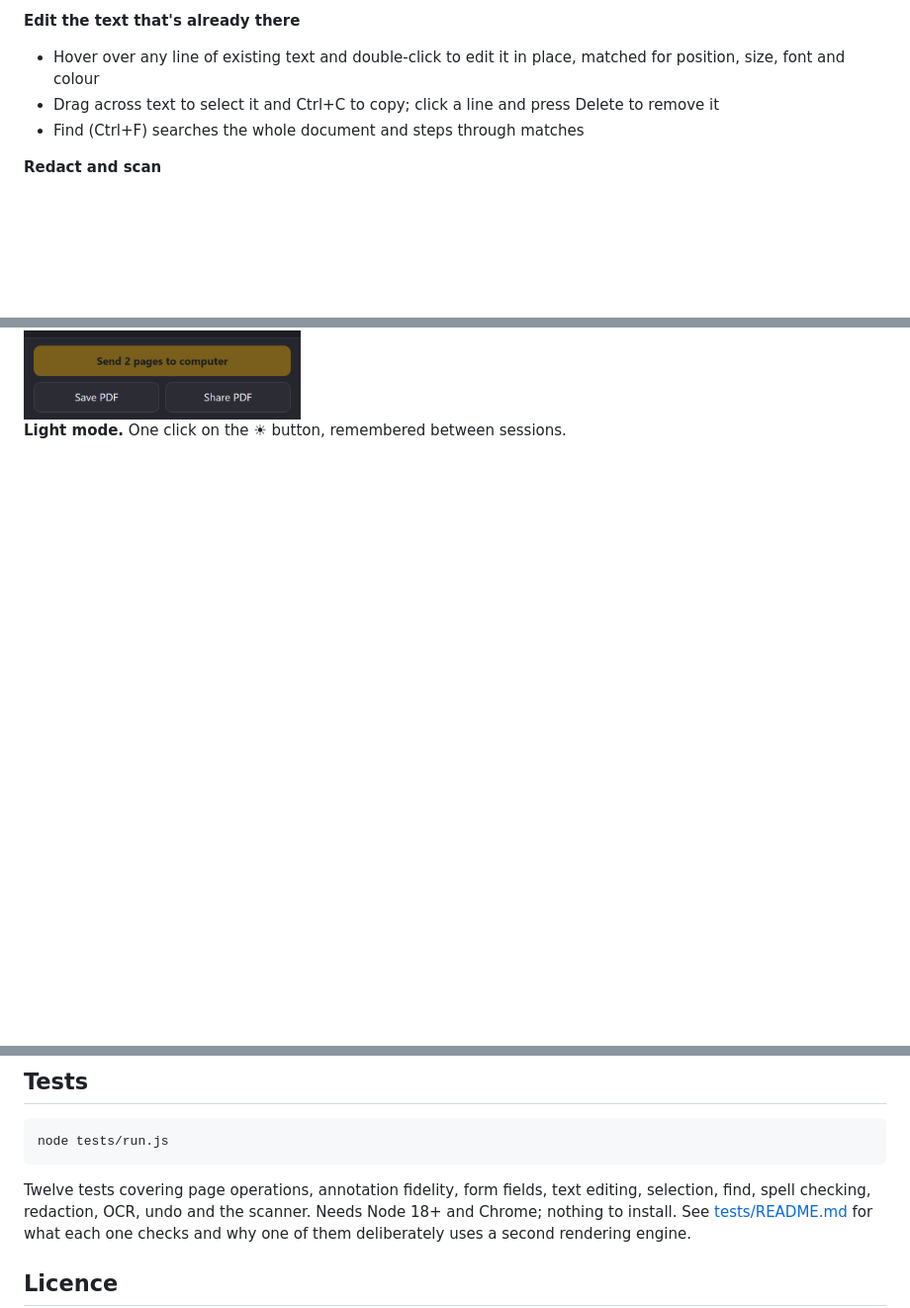
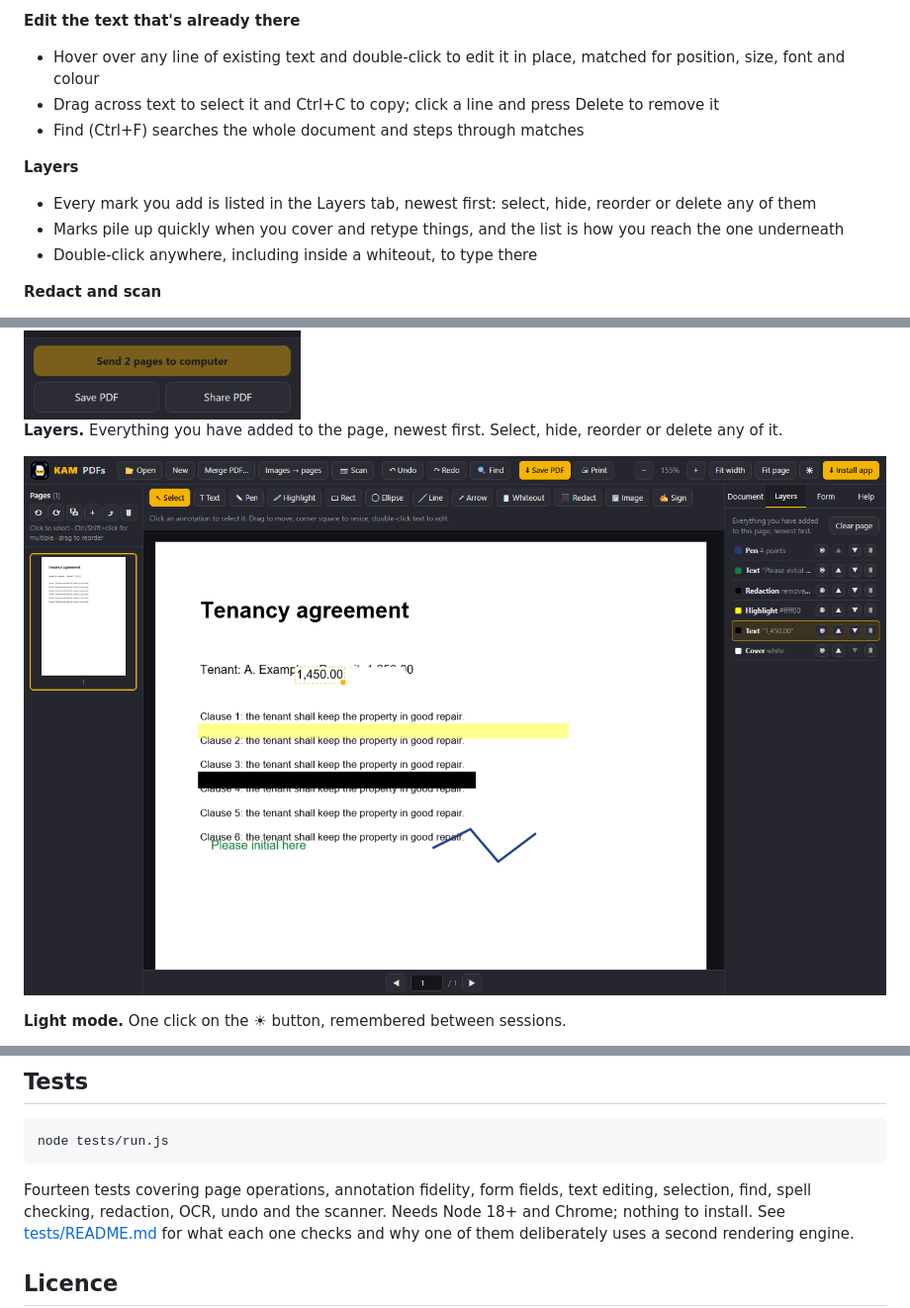
Before and after one commit to Ari-Joon/KAM-PDFs, a Markdown page: README.md, 3 parts joined by grey strips. Shown at 99% size. GitHub-like rendering; pictures changed too: screenshots/layers.png (added); blank space fills up the shorter version.

````diff
--- a/README.md
+++ b/README.md
@@ -65,6 +65,11 @@ Unzip and open `index.html` in Chrome, Edge, Firefox, or Safari. Everything work
 - Drag across text to select it and Ctrl+C to copy; click a line and press Delete to remove it
 - Find (Ctrl+F) searches the whole document and steps through matches
 
+**Layers**
+- Every mark you add is listed in the Layers tab, newest first: select, hide, reorder or delete any of them
+- Marks pile up quickly when you cover and retype things, and the list is how you reach the one underneath
+- Double-click anywhere, including inside a whiteout, to type there
+
 **Redact and scan**
 - Redact permanently removes what is underneath: that page is rebuilt from a picture of itself, so the hidden words are not in the saved file at all
 - OCR reads the words off a scanned page and adds them to the saved PDF as an invisible layer, so the scan becomes searchable. It runs on your computer, like everything else
@@ -125,6 +130,10 @@ Unzip and open `index.html` in Chrome, Edge, Firefox, or Safari. Everything work
 
 <img src="screenshots/scan-phone.png" width="360" alt="Phone scanner page">
 
+**Layers.** Everything you have added to the page, newest first. Select, hide, reorder or delete any of it.
+
+![Layers panel](screenshots/layers.png)
+
 **Light mode.** One click on the ☀ button, remembered between sessions.
 
 ![Light mode](screenshots/light.png)
@@ -204,7 +215,7 @@ Install KAM PDFs.bat    double-click installer (Windows)
 node tests/run.js
 ```
 
-Twelve tests covering page operations, annotation fidelity, form fields, text editing,
+Fourteen tests covering page operations, annotation fidelity, form fields, text editing,
 selection, find, spell checking, redaction, OCR, undo and the scanner. Needs Node 18+ and
 Chrome; nothing to install. See [tests/README.md](tests/README.md) for what each one checks
 and why one of them deliberately uses a second rendering engine.
````
Also changed, not shown: other parts of README.md (+2 -0 lines), 8 other files.
